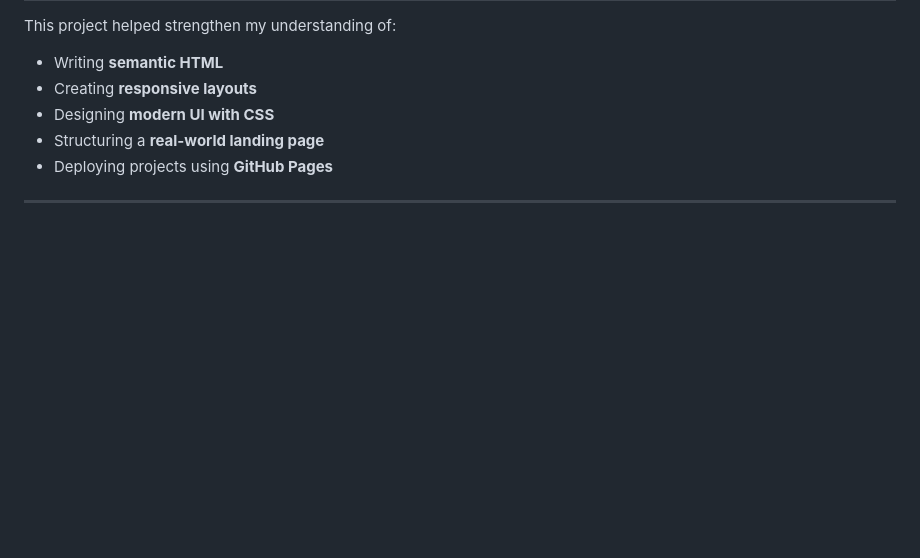
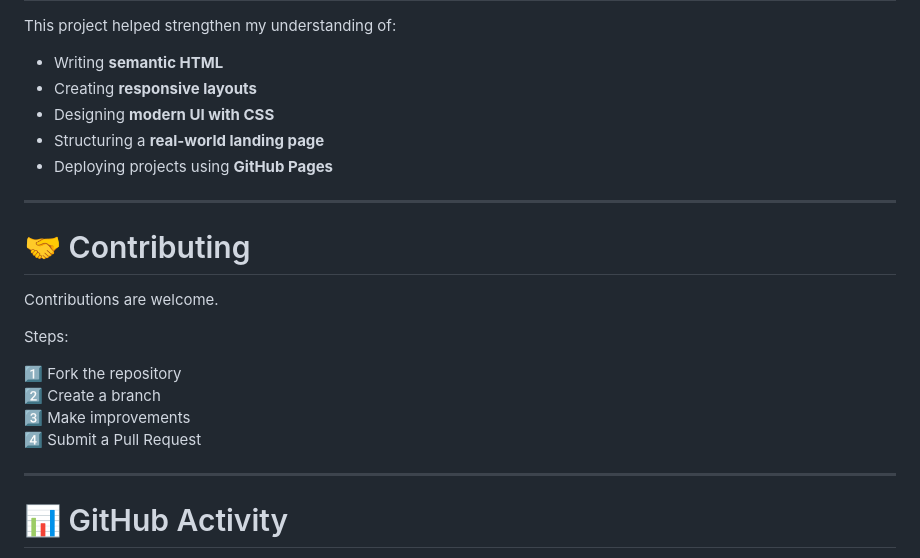
Before and after one commit to SinghRohan333/Tech-Wave, a Markdown page: README.md, the part around one of its changes. Drawn GitHub-style; blank space fills up the shorter version.

```diff
--- a/README.md
+++ b/README.md
@@ -292,3 +292,18 @@ This project helped strengthen my understanding of:
 
 ---
 
+# 🤝 Contributing
+
+Contributions are welcome.
+
+Steps:
+
+1️⃣ Fork the repository
+2️⃣ Create a branch
+3️⃣ Make improvements
+4️⃣ Submit a Pull Request
+
+---
+
+# 📊 GitHub Activity
+
```
Also changed, not shown: other parts of README.md (+14 -0 lines).
